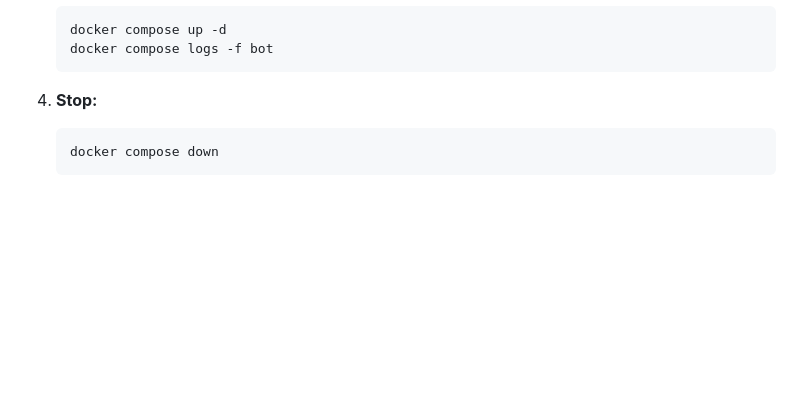
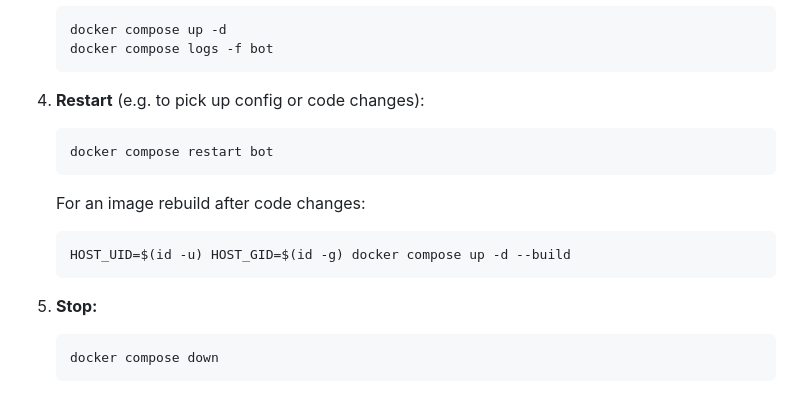
Before and after one commit to AlxVoropaev/informer_bot, a Markdown page: README.md, the part around the change. GitHub-like rendering; blank space fills up the shorter version.

Commit message:
docs: add docker compose restart instructions
Co-Authored-By: Claude Opus 4.7 (1M context) <noreply@anthropic.com>

````diff
--- a/README.md
+++ b/README.md
@@ -93,7 +93,16 @@ Tip: stick that prefix in a shell alias, or `export HOST_UID=$(id -u) HOST_GID=$
    docker compose logs -f bot
    ```
 
-4. **Stop:**
+4. **Restart** (e.g. to pick up config or code changes):
+   ```sh
+   docker compose restart bot
+   ```
+   For an image rebuild after code changes:
+   ```sh
+   HOST_UID=$(id -u) HOST_GID=$(id -g) docker compose up -d --build
+   ```
+
+5. **Stop:**
    ```sh
    docker compose down
    ```
````
